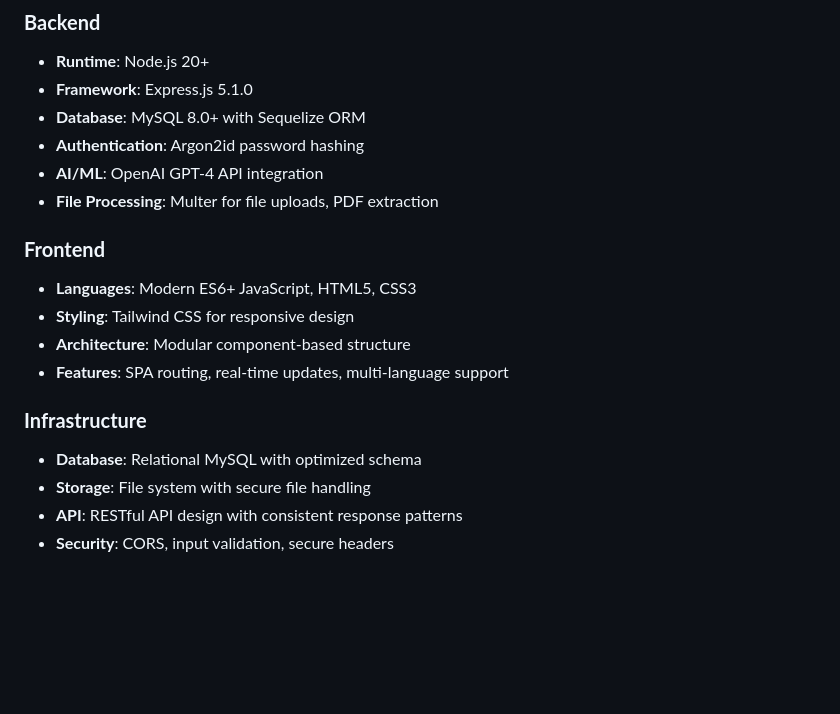
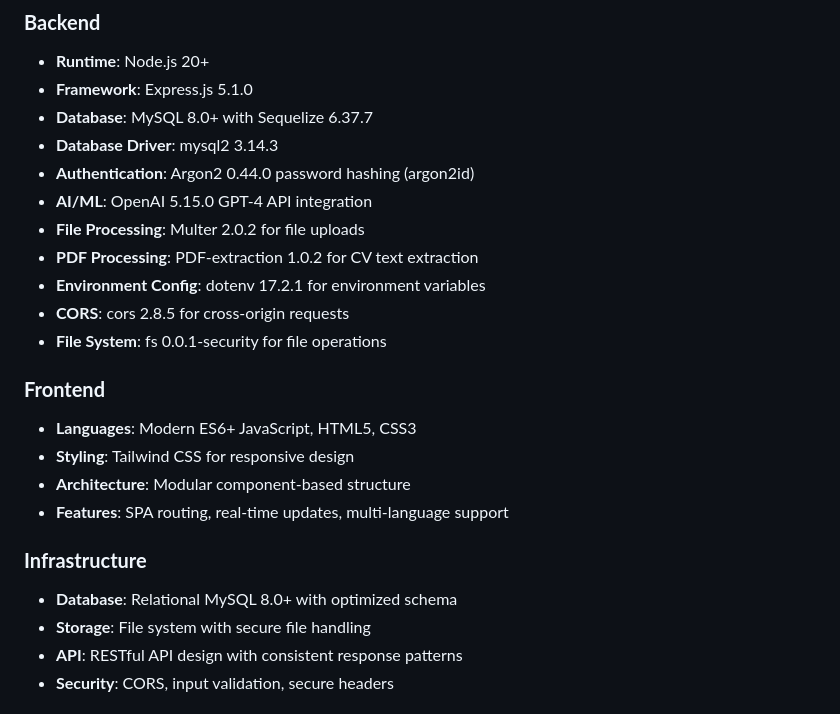
Before and after one commit to JTeban1/Elevate-Backend, a Markdown page: README.md, the part around the change. Rendered like a GitHub page; blank space fills up the shorter version.

Commit message:
docs: update dependencies and improve documentation in README

```diff
--- a/README.md
+++ b/README.md
@@ -70,10 +70,15 @@ Elevate follows a robust **MVC (Model-View-Controller)** architecture pattern wi
 ### **Backend**
 - **Runtime**: Node.js 20+
 - **Framework**: Express.js 5.1.0
-- **Database**: MySQL 8.0+ with Sequelize ORM
-- **Authentication**: Argon2id password hashing
-- **AI/ML**: OpenAI GPT-4 API integration
-- **File Processing**: Multer for file uploads, PDF extraction
+- **Database**: MySQL 8.0+ with Sequelize 6.37.7
+- **Database Driver**: mysql2 3.14.3
+- **Authentication**: Argon2 0.44.0 password hashing (argon2id)
+- **AI/ML**: OpenAI 5.15.0 GPT-4 API integration
+- **File Processing**: Multer 2.0.2 for file uploads
+- **PDF Processing**: PDF-extraction 1.0.2 for CV text extraction
+- **Environment Config**: dotenv 17.2.1 for environment variables
+- **CORS**: cors 2.8.5 for cross-origin requests
+- **File System**: fs 0.0.1-security for file operations
 
 ### **Frontend**
 - **Languages**: Modern ES6+ JavaScript, HTML5, CSS3
@@ -82,7 +87,7 @@ Elevate follows a robust **MVC (Model-View-Controller)** architecture pattern wi
 - **Features**: SPA routing, real-time updates, multi-language support
 
 ### **Infrastructure**
-- **Database**: Relational MySQL with optimized schema
+- **Database**: Relational MySQL 8.0+ with optimized schema
 - **Storage**: File system with secure file handling
 - **API**: RESTful API design with consistent response patterns
 - **Security**: CORS, input validation, secure headers
```
